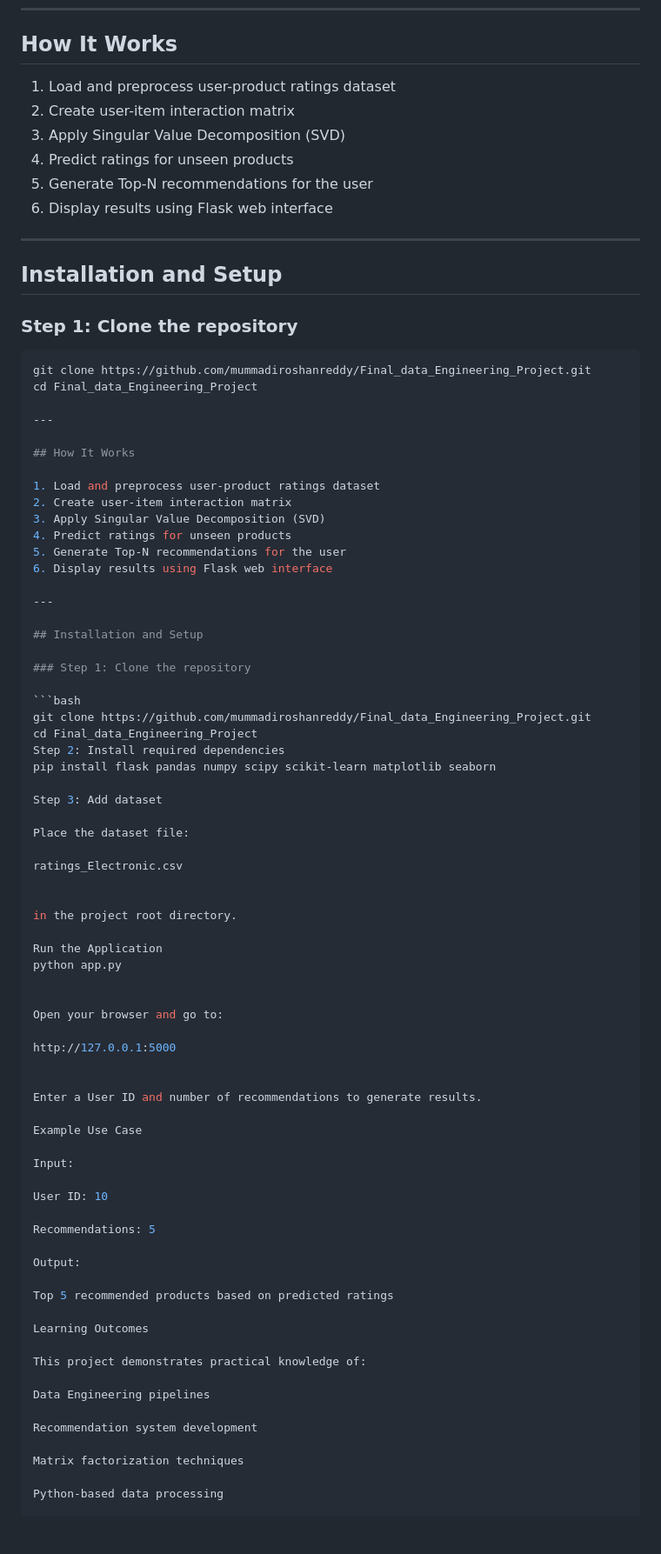
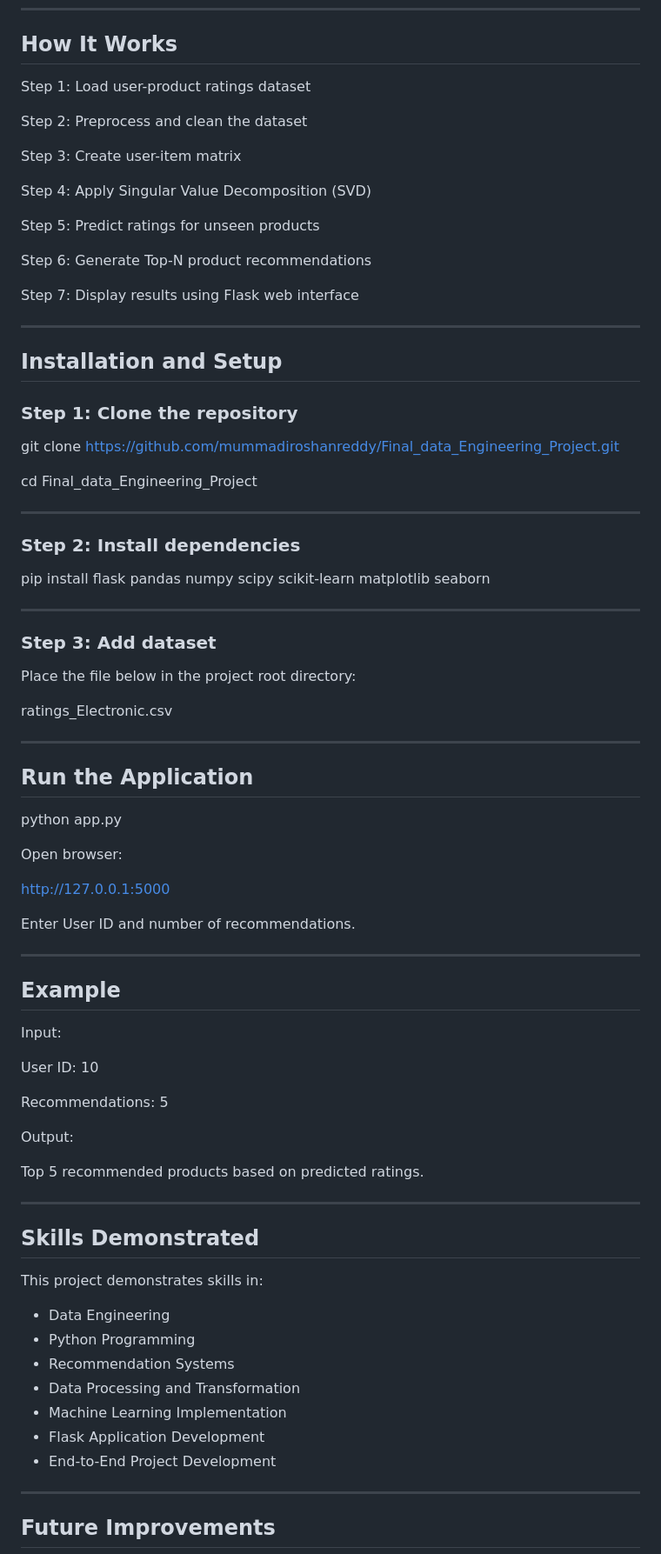
Before and after one commit to mummadiroshanreddy/Final_data_Engineering_Project, a Markdown page: README.md, the part around one of its changes. Shown at 87% size. GitHub-like rendering; blank space fills up the shorter version.

Commit message:
Revise README for improved clarity and structure
Updated project overview, key features, technology stack, and installation instructions for clarity and conciseness.

````diff
--- a/README.md
+++ b/README.md
@@ -63,12 +64,19 @@ Final_data_Engineering_Project/
 
 ## How It Works
 
-1. Load and preprocess user-product ratings dataset
-2. Create user-item interaction matrix
-3. Apply Singular Value Decomposition (SVD)
-4. Predict ratings for unseen products
-5. Generate Top-N recommendations for the user
-6. Display results using Flask web interface
+Step 1: Load user-product ratings dataset
+
+Step 2: Preprocess and clean the dataset
+
+Step 3: Create user-item matrix
+
+Step 4: Apply Singular Value Decomposition (SVD)
+
+Step 5: Predict ratings for unseen products
+
+Step 6: Generate Top-N product recommendations
+
+Step 7: Display results using Flask web interface
 
 ---
 
@@ -76,54 +84,39 @@ Final_data_Engineering_Project/
 
 ### Step 1: Clone the repository
 
-```bash
 git clone https://github.com/mummadiroshanreddy/Final_data_Engineering_Project.git
+
 cd Final_data_Engineering_Project
 
 ---
 
-## How It Works
+### Step 2: Install dependencies
 
-1. Load and preprocess user-product ratings dataset
-2. Create user-item interaction matrix
-3. Apply Singular Value Decomposition (SVD)
-4. Predict ratings for unseen products
-5. Generate Top-N recommendations for the user
-6. Display results using Flask web interface
+pip install flask pandas numpy scipy scikit-learn matplotlib seaborn
 
 ---
 
-## Installation and Setup
+### Step 3: Add dataset
 
-### Step 1: Clone the repository
-
-```bash
-git clone https://github.com/mummadiroshanreddy/Final_data_Engineering_Project.git
-cd Final_data_Engineering_Project
-Step 2: Install required dependencies
-pip install flask pandas numpy scipy scikit-learn matplotlib seaborn
-
-Step 3: Add dataset
-
-Place the dataset file:
+Place the file below in the project root directory:
 
 ratings_Electronic.csv
 
+---
 
-in the project root directory.
+## Run the Application
 
-Run the Application
 python app.py
 
-
-Open your browser and go to:
+Open browser:
 
 http://127.0.0.1:5000
 
+Enter User ID and number of recommendations.
 
-Enter a User ID and number of recommendations to generate results.
+---
 
-Example Use Case
+## Example
 
 Input:
 
@@ -133,17 +126,23 @@ Recommendations: 5
 
 Output:
 
-Top 5 recommended products based on predicted ratings
+Top 5 recommended products based on predicted ratings.
 
-Learning Outcomes
+---
 
-This project demonstrates practical knowledge of:
+## Skills Demonstrated
 
-Data Engineering pipelines
+This project demonstrates skills in:
 
-Recommendation system development
+- Data Engineering
+- Python Programming
+- Recommendation Systems
+- Data Processing and Transformation
+- Machine Learning Implementation
+- Flask Application Development
+- End-to-End Project Development
 
-Matrix factorization techniques
+---
 
-Python-based data processing
+## Future Improvements
 
````
Also changed, not shown: other parts of README.md (+41 -41 lines).
